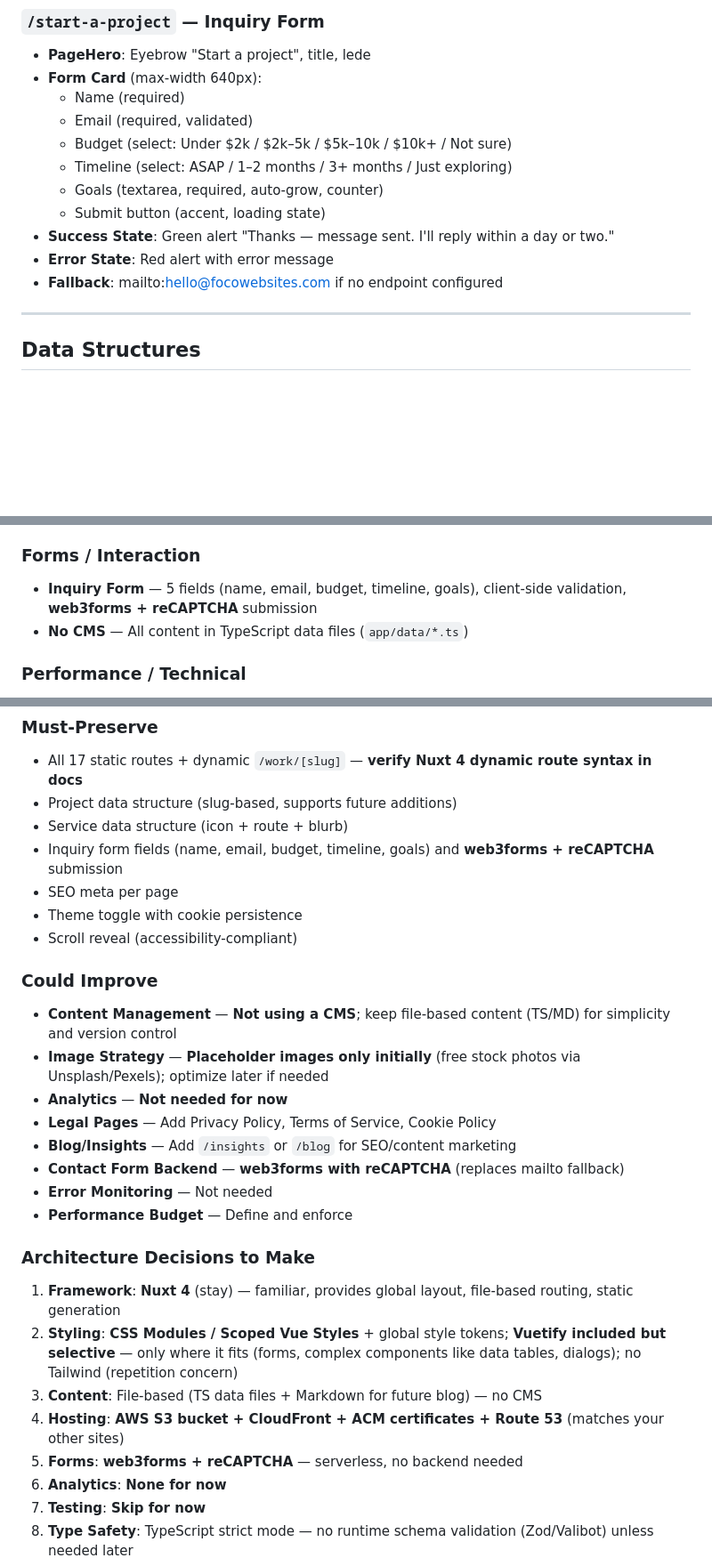
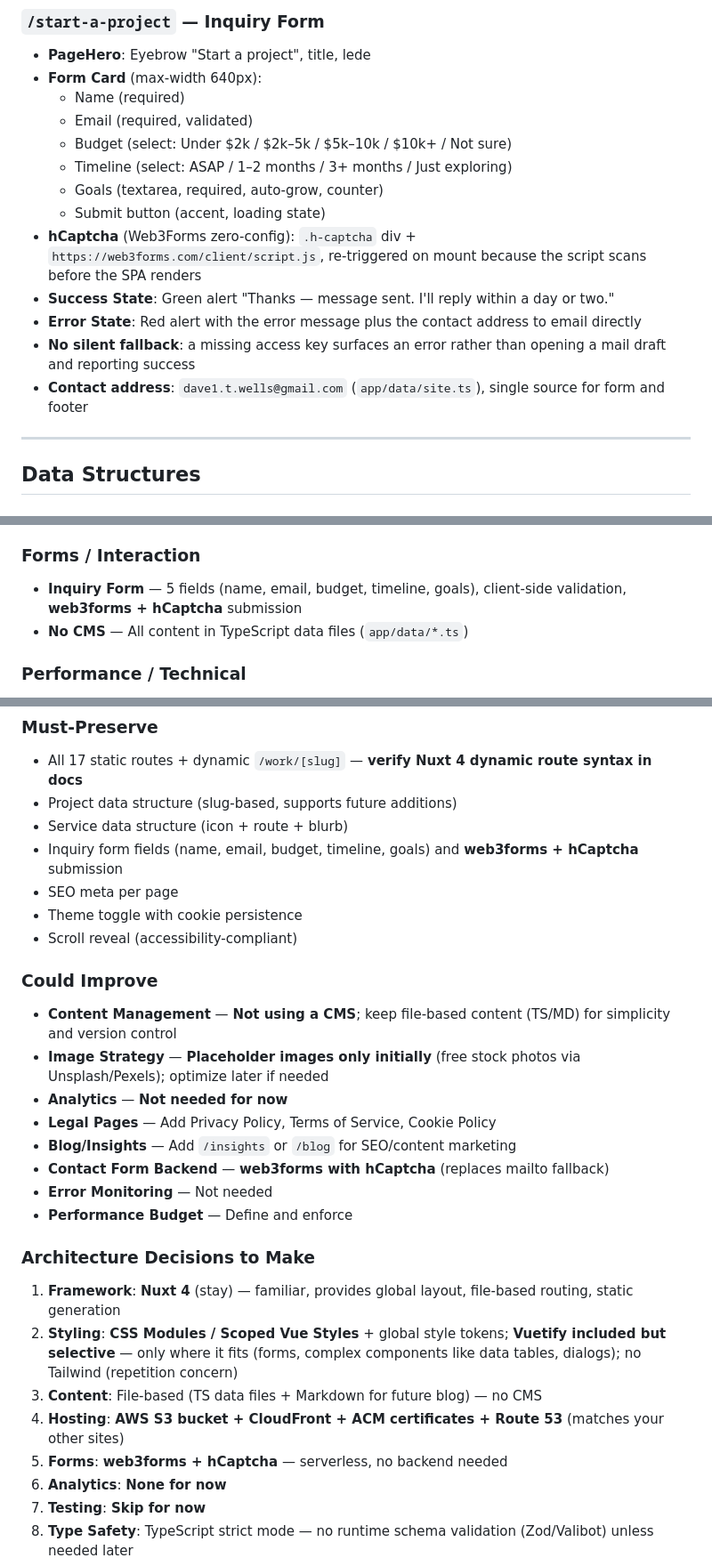
Before and after one commit to DavidWellsTheDeveloper/focowebsites, a Markdown page: SITE_DOCUMENTATION.md, 3 parts joined by grey strips. Shown at 89% size. Drawn GitHub-style; blank space fills up the shorter version.

Commit message:
docs: record hcaptcha integration and contact address

```diff
--- a/SITE_DOCUMENTATION.md
+++ b/SITE_DOCUMENTATION.md
@@ -150,9 +150,11 @@
   - Timeline (select: ASAP / 1–2 months / 3+ months / Just exploring)
   - Goals (textarea, required, auto-grow, counter)
   - Submit button (accent, loading state)
+- **hCaptcha** (Web3Forms zero-config): `.h-captcha` div + `https://web3forms.com/client/script.js`, re-triggered on mount because the script scans before the SPA renders
 - **Success State**: Green alert "Thanks — message sent. I'll reply within a day or two."
-- **Error State**: Red alert with error message
-- **Fallback**: mailto:hello@focowebsites.com if no endpoint configured
+- **Error State**: Red alert with the error message plus the contact address to email directly
+- **No silent fallback**: a missing access key surfaces an error rather than opening a mail draft and reporting success
+- **Contact address**: `dave1.t.wells@gmail.com` (`app/data/site.ts`), single source for form and footer
 
 ---
 
@@ -307,7 +309,7 @@ These tokens should be defined in `assets/styles/tokens.css` as CSS custom prope
 - **Sitemap** — Auto-generated via `@nuxtjs/sitemap` with explicit routes list
 
 ### Forms / Interaction
-- **Inquiry Form** — 5 fields (name, email, budget, timeline, goals), client-side validation, **web3forms + reCAPTCHA** submission
+- **Inquiry Form** — 5 fields (name, email, budget, timeline, goals), client-side validation, **web3forms + hCaptcha** submission
 - **No CMS** — All content in TypeScript data files (`app/data/*.ts`)
 
 ### Performance / Technical
@@ -339,7 +341,7 @@ These tokens should be defined in `assets/styles/tokens.css` as CSS custom prope
 - All 17 static routes + dynamic `/work/[slug]` — **verify Nuxt 4 dynamic route syntax in docs**
 - Project data structure (slug-based, supports future additions)
 - Service data structure (icon + route + blurb)
-- Inquiry form fields (name, email, budget, timeline, goals) and **web3forms + reCAPTCHA** submission
+- Inquiry form fields (name, email, budget, timeline, goals) and **web3forms + hCaptcha** submission
 - SEO meta per page
 - Theme toggle with cookie persistence
 - Scroll reveal (accessibility-compliant)
@@ -350,7 +352,7 @@ These tokens should be defined in `assets/styles/tokens.css` as CSS custom prope
 - **Analytics** — **Not needed for now**
 - **Legal Pages** — Add Privacy Policy, Terms of Service, Cookie Policy
 - **Blog/Insights** — Add `/insights` or `/blog` for SEO/content marketing
-- **Contact Form Backend** — **web3forms with reCAPTCHA** (replaces mailto fallback)
+- **Contact Form Backend** — **web3forms with hCaptcha** (replaces mailto fallback)
 - **Error Monitoring** — Not needed
 - **Performance Budget** — Define and enforce
 
@@ -359,7 +361,7 @@ These tokens should be defined in `assets/styles/tokens.css` as CSS custom prope
 2. **Styling**: **CSS Modules / Scoped Vue Styles** + global style tokens; **Vuetify included but selective** — only where it fits (forms, complex components like data tables, dialogs); no Tailwind (repetition concern)
 3. **Content**: File-based (TS data files + Markdown for future blog) — no CMS
 4. **Hosting**: **AWS S3 bucket + CloudFront + ACM certificates + Route 53** (matches your other sites)
-5. **Forms**: **web3forms + reCAPTCHA** — serverless, no backend needed
+5. **Forms**: **web3forms + hCaptcha** — serverless, no backend needed
 6. **Analytics**: **None for now**
 7. **Testing**: **Skip for now**
 8. **Type Safety**: TypeScript strict mode — no runtime schema validation (Zod/Valibot) unless needed later
```
Also changed, not shown: other parts of SITE_DOCUMENTATION.md (+1 -1 lines).
